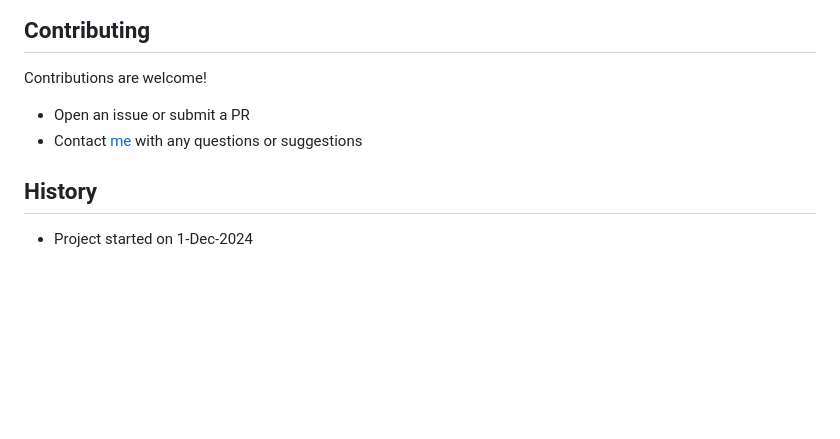
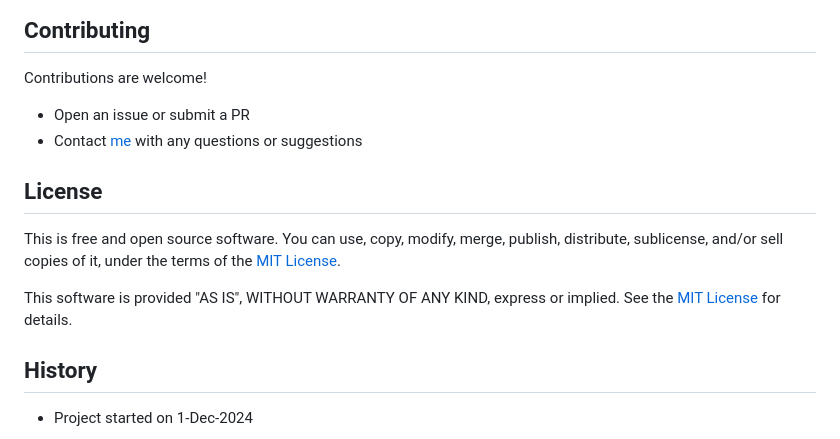
Before and after one commit to harrisonpage/draft, a Markdown page: README.md, the part around the change. GitHub-like rendering; blank space fills up the shorter version.

Commit message:
MIT License

```diff
--- a/README.md
+++ b/README.md
@@ -352,6 +352,12 @@ Contributions are welcome!
 * Open an issue or submit a PR
 * Contact [me](https://harrison.page) with any questions or suggestions
 
+## License
+
+This is free and open source software. You can use, copy, modify, merge, publish, distribute, sublicense, and/or sell copies of it, under the terms of the [MIT License](LICENSE.md).
+
+This software is provided "AS IS", WITHOUT WARRANTY OF ANY KIND, express or implied. See the [MIT License](LICENSE.md) for details.
+
 ## History
 
 * Project started on 1-Dec-2024
```
Also changed, not shown: LICENSE.md (added).
